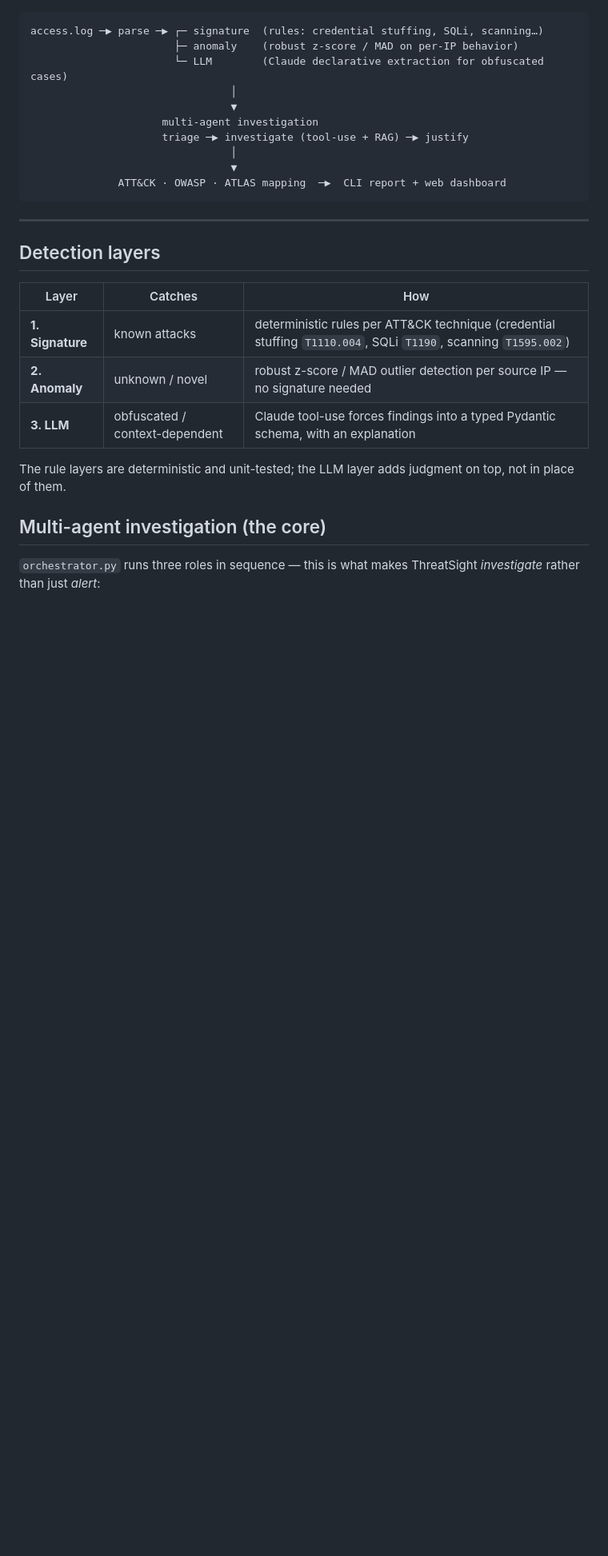
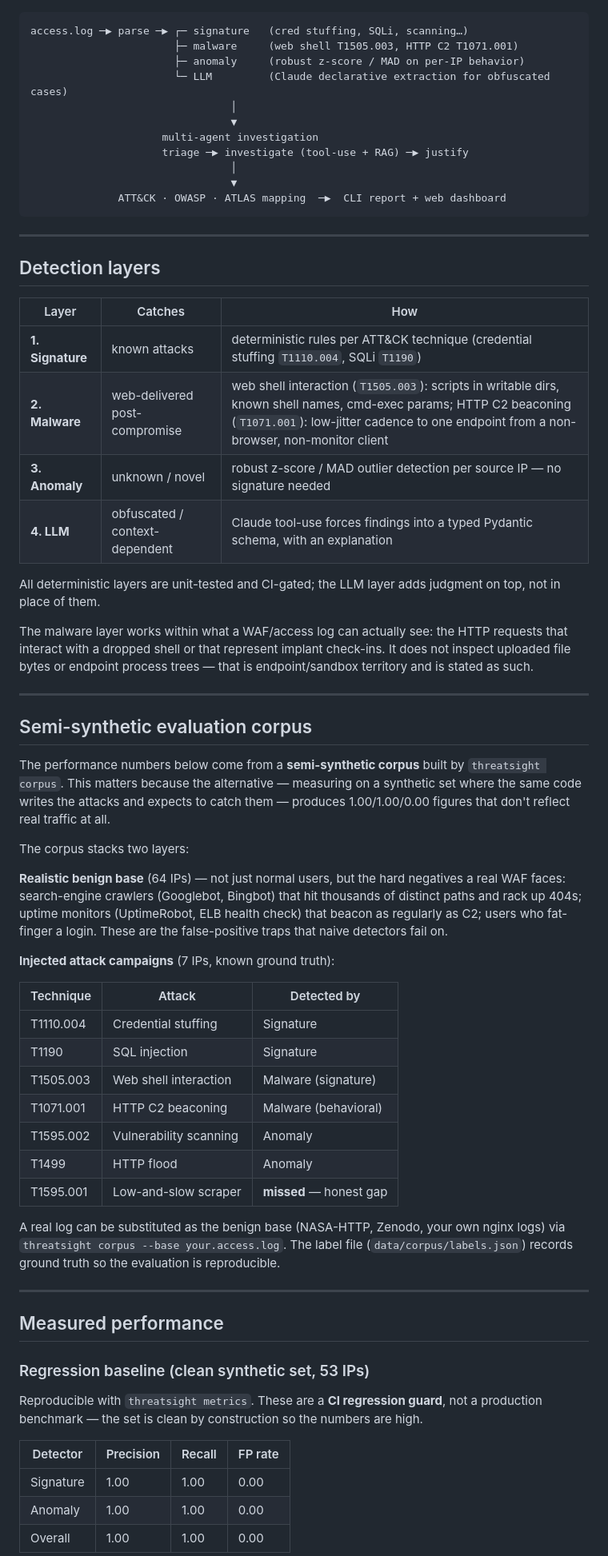
Before and after one commit to ellasypark/ThreatSight, a Markdown page: README.md, the part around one of its changes. Shown at 80% size. Drawn GitHub-style; blank space fills up the shorter version.

````diff
--- a/README.md
+++ b/README.md
@@ -29,9 +29,10 @@ ThreatSight tackles all of this at once: **layered detection** (known *and* unkn
 ![Architecture](docs/architecture.png)
 
 ```
-access.log ─▶ parse ─▶ ┌─ signature  (rules: credential stuffing, SQLi, scanning…)
-                       ├─ anomaly    (robust z-score / MAD on per-IP behavior)
-                       └─ LLM        (Claude declarative extraction for obfuscated cases)
+access.log ─▶ parse ─▶ ┌─ signature   (cred stuffing, SQLi, scanning…)
+                       ├─ malware     (web shell T1505.003, HTTP C2 T1071.001)
+                       ├─ anomaly     (robust z-score / MAD on per-IP behavior)
+                       └─ LLM         (Claude declarative extraction for obfuscated cases)
                                 │
                                 ▼
                      multi-agent investigation
@@ -47,12 +48,50 @@ access.log ─▶ parse ─▶ ┌─ signature  (rules: credential stuffing, SQ
 
 | Layer | Catches | How |
 |---|---|---|
-| **1. Signature** | known attacks | deterministic rules per ATT&CK technique (credential stuffing `T1110.004`, SQLi `T1190`, scanning `T1595.002`) |
-| **2. Anomaly** | unknown / novel | robust z-score / MAD outlier detection per source IP — no signature needed |
-| **3. LLM** | obfuscated / context-dependent | Claude tool-use forces findings into a typed Pydantic schema, with an explanation |
+| **1. Signature** | known attacks | deterministic rules per ATT&CK technique (credential stuffing `T1110.004`, SQLi `T1190`) |
+| **2. Malware** | web-delivered post-compromise | web shell interaction (`T1505.003`): scripts in writable dirs, known shell names, cmd-exec params; HTTP C2 beaconing (`T1071.001`): low-jitter cadence to one endpoint from a non-browser, non-monitor client |
+| **3. Anomaly** | unknown / novel | robust z-score / MAD outlier detection per source IP — no signature needed |
+| **4. LLM** | obfuscated / context-dependent | Claude tool-use forces findings into a typed Pydantic schema, with an explanation |
 
-The rule layers are deterministic and unit-tested; the LLM layer adds judgment on top, not in place of them.
+All deterministic layers are unit-tested and CI-gated; the LLM layer adds judgment on top, not in place of them.
 
-## Multi-agent investigation (the core)
+The malware layer works within what a WAF/access log can actually see: the HTTP requests that interact with a dropped shell or that represent implant check-ins. It does not inspect uploaded file bytes or endpoint process trees — that is endpoint/sandbox territory and is stated as such.
 
-`orchestrator.py` runs three roles in sequence — this is what makes ThreatSight *investigate* rather than just *alert*:
+---
+
+## Semi-synthetic evaluation corpus
+
+The performance numbers below come from a **semi-synthetic corpus** built by `threatsight corpus`. This matters because the alternative — measuring on a synthetic set where the same code writes the attacks and expects to catch them — produces 1.00/1.00/0.00 figures that don't reflect real traffic at all.
+
+The corpus stacks two layers:
+
+**Realistic benign base** (64 IPs) — not just normal users, but the hard negatives a real WAF faces: search-engine crawlers (Googlebot, Bingbot) that hit thousands of distinct paths and rack up 404s; uptime monitors (UptimeRobot, ELB health check) that beacon as regularly as C2; users who fat-finger a login. These are the false-positive traps that naive detectors fail on.
+
+**Injected attack campaigns** (7 IPs, known ground truth):
+
+| Technique | Attack | Detected by |
+|---|---|---|
+| T1110.004 | Credential stuffing | Signature |
+| T1190 | SQL injection | Signature |
+| T1505.003 | Web shell interaction | Malware (signature) |
+| T1071.001 | HTTP C2 beaconing | Malware (behavioral) |
+| T1595.002 | Vulnerability scanning | Anomaly |
+| T1499 | HTTP flood | Anomaly |
+| T1595.001 | Low-and-slow scraper | **missed** — honest gap |
+
+A real log can be substituted as the benign base (NASA-HTTP, Zenodo, your own nginx logs) via `threatsight corpus --base your.access.log`. The label file (`data/corpus/labels.json`) records ground truth so the evaluation is reproducible.
+
+---
+
+## Measured performance
+
+### Regression baseline (clean synthetic set, 53 IPs)
+
+Reproducible with `threatsight metrics`. These are a **CI regression guard**, not a production benchmark — the set is clean by construction so the numbers are high.
+
+| Detector | Precision | Recall | FP rate |
+|---|---|---|---|
+| Signature | 1.00 | 1.00 | 0.00 |
+| Anomaly | 1.00 | 1.00 | 0.00 |
+| Overall | 1.00 | 1.00 | 0.00 |
+
````
Also changed, not shown: other parts of README.md (+83 -62 lines).
